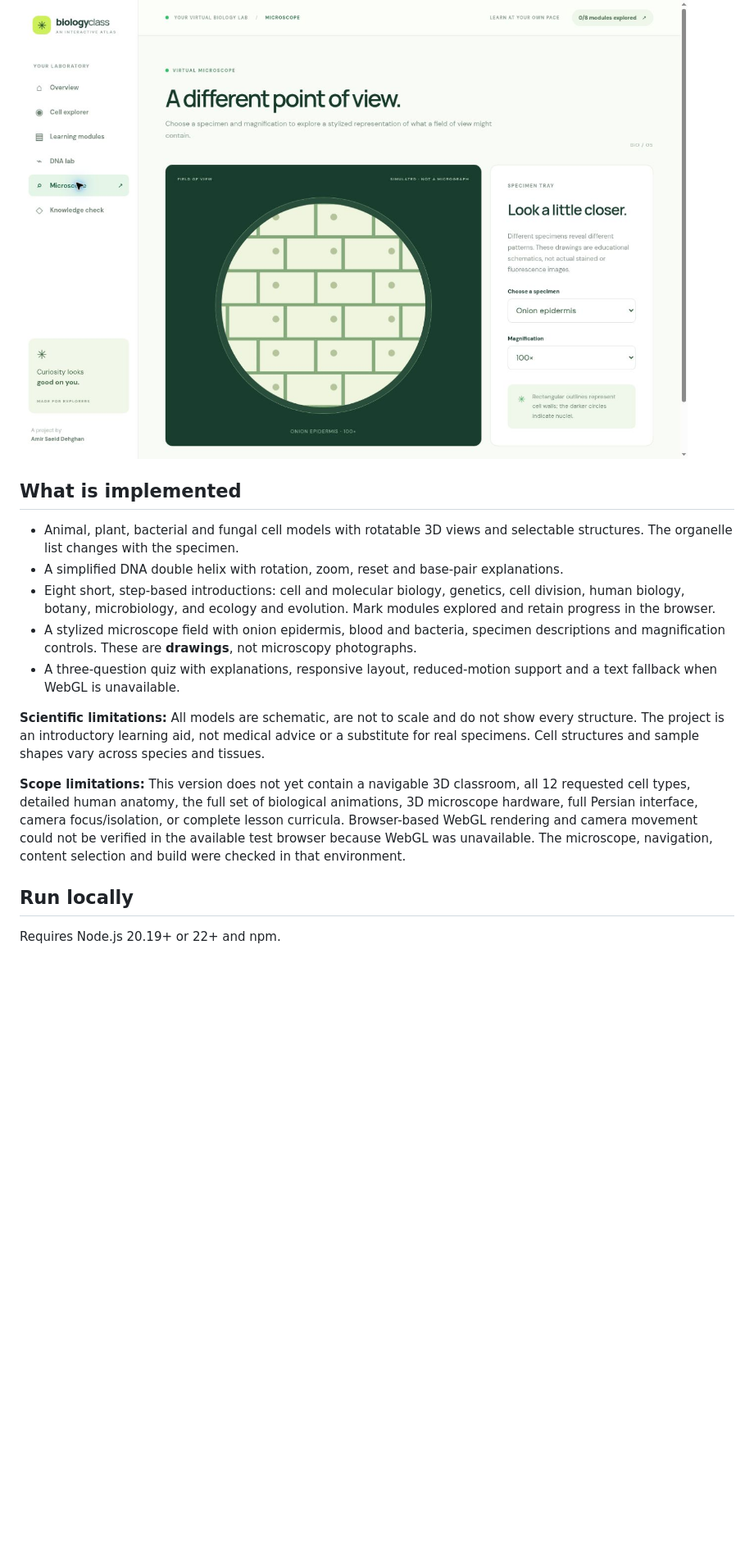
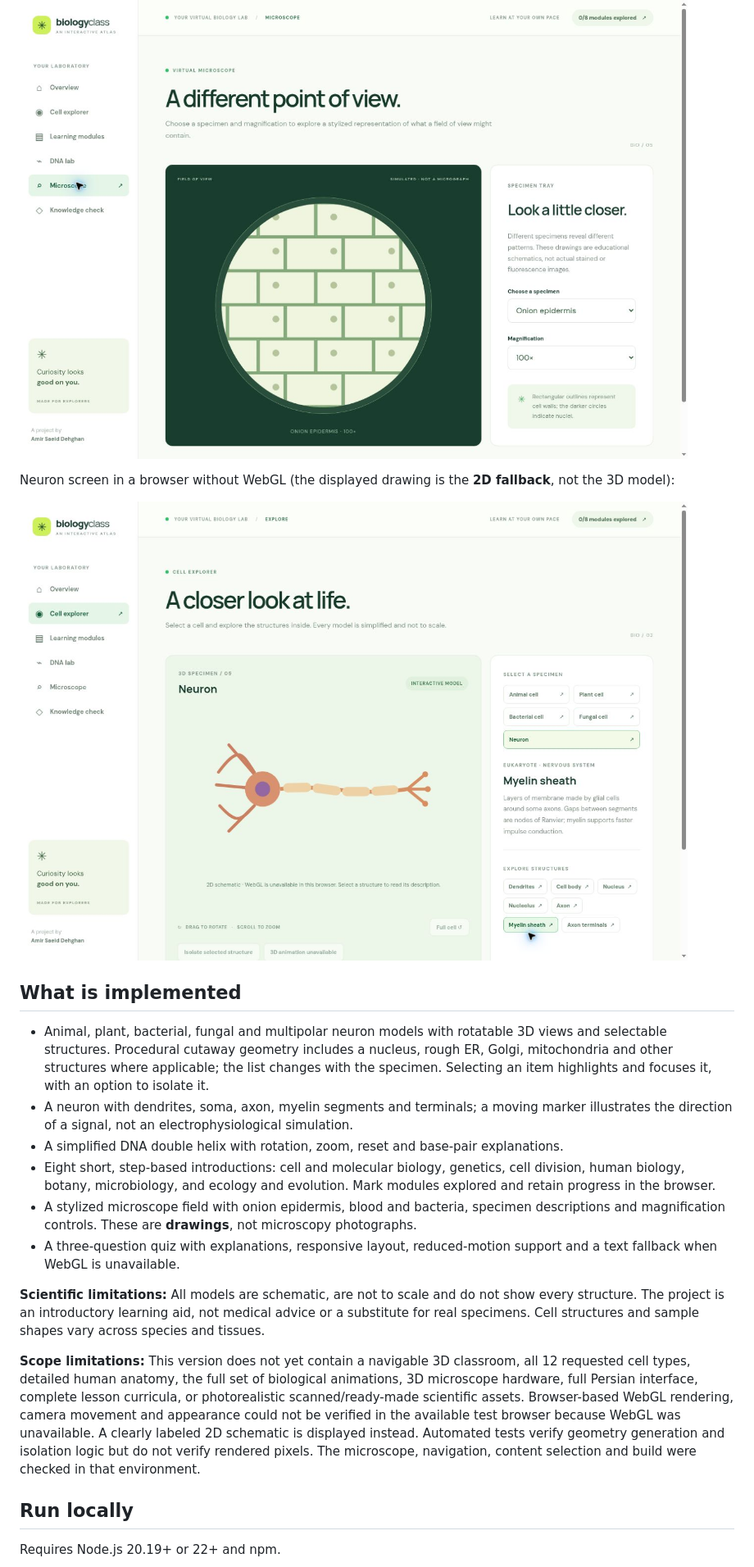
Before and after one commit to saaeiddev/3d-biology-class-, a Markdown page: README.md, the part around one of its changes. Shown at 82% size. GitHub-like rendering; pictures changed too: screenshots/neuron-fallback.jpg (added); blank space fills up the shorter version.

Commit message:
Add neuron and rebuild interactive cell models

```diff
--- a/README.md
+++ b/README.md
@@ -4,9 +4,14 @@ An independent interactive introduction to biology by **Amir Saeid Dehghan**. Ex
 
 ![Actual screenshot of the virtual microscope](screenshots/microscope.jpg)
 
+Neuron screen in a browser without WebGL (the displayed drawing is the **2D fallback**, not the 3D model):
+
+![Neuron 2D fallback](screenshots/neuron-fallback.jpg)
+
 ## What is implemented
 
-- Animal, plant, bacterial and fungal cell models with rotatable 3D views and selectable structures. The organelle list changes with the specimen.
+- Animal, plant, bacterial, fungal and multipolar neuron models with rotatable 3D views and selectable structures. Procedural cutaway geometry includes a nucleus, rough ER, Golgi, mitochondria and other structures where applicable; the list changes with the specimen. Selecting an item highlights and focuses it, with an option to isolate it.
+- A neuron with dendrites, soma, axon, myelin segments and terminals; a moving marker illustrates the direction of a signal, not an electrophysiological simulation.
 - A simplified DNA double helix with rotation, zoom, reset and base-pair explanations.
 - Eight short, step-based introductions: cell and molecular biology, genetics, cell division, human biology, botany, microbiology, and ecology and evolution. Mark modules explored and retain progress in the browser.
 - A stylized microscope field with onion epidermis, blood and bacteria, specimen descriptions and magnification controls. These are **drawings**, not microscopy photographs.
@@ -14,7 +19,7 @@ An independent interactive introduction to biology by **Amir Saeid Dehghan**. Ex
 
 **Scientific limitations:** All models are schematic, are not to scale and do not show every structure. The project is an introductory learning aid, not medical advice or a substitute for real specimens. Cell structures and sample shapes vary across species and tissues.
 
-**Scope limitations:** This version does not yet contain a navigable 3D classroom, all 12 requested cell types, detailed human anatomy, the full set of biological animations, 3D microscope hardware, full Persian interface, camera focus/isolation, or complete lesson curricula. Browser-based WebGL rendering and camera movement could not be verified in the available test browser because WebGL was unavailable. The microscope, navigation, content selection and build were checked in that environment.
+**Scope limitations:** This version does not yet contain a navigable 3D classroom, all 12 requested cell types, detailed human anatomy, the full set of biological animations, 3D microscope hardware, full Persian interface, complete lesson curricula, or photorealistic scanned/ready-made scientific assets. Browser-based WebGL rendering, camera movement and appearance could not be verified in the available test browser because WebGL was unavailable. A clearly labeled 2D schematic is displayed instead. Automated tests verify geometry generation and isolation logic but do not verify rendered pixels. The microscope, navigation, content selection and build were checked in that environment.
 
 ## Run locally
 
```
Also changed, not shown: other parts of README.md (+6 -4 lines), 7 other files.
